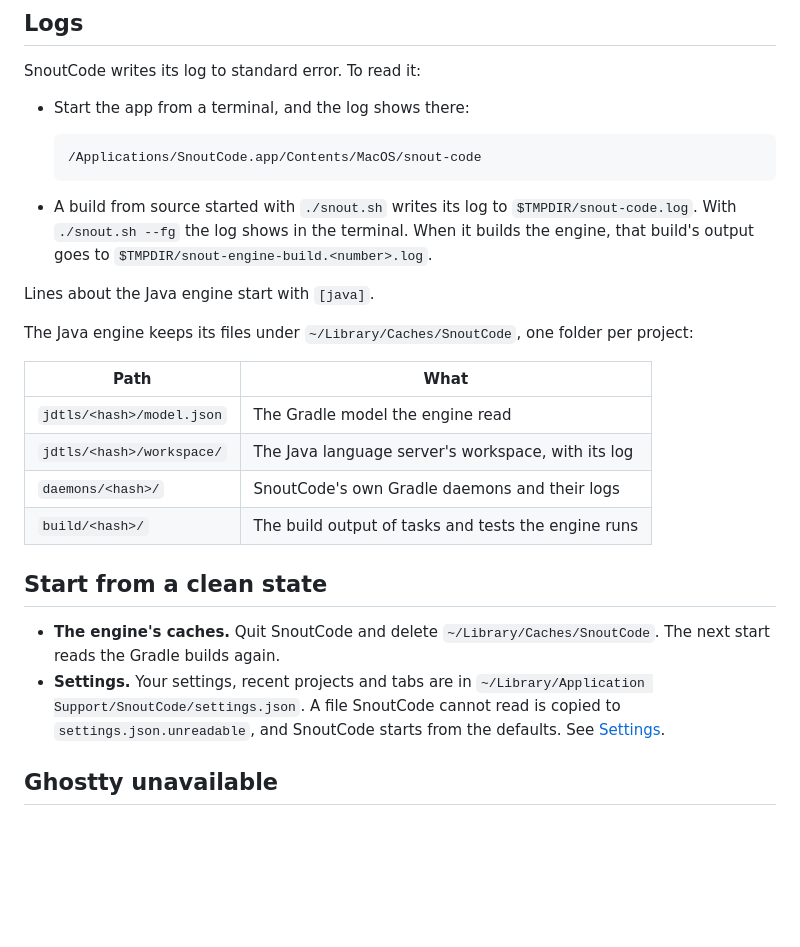
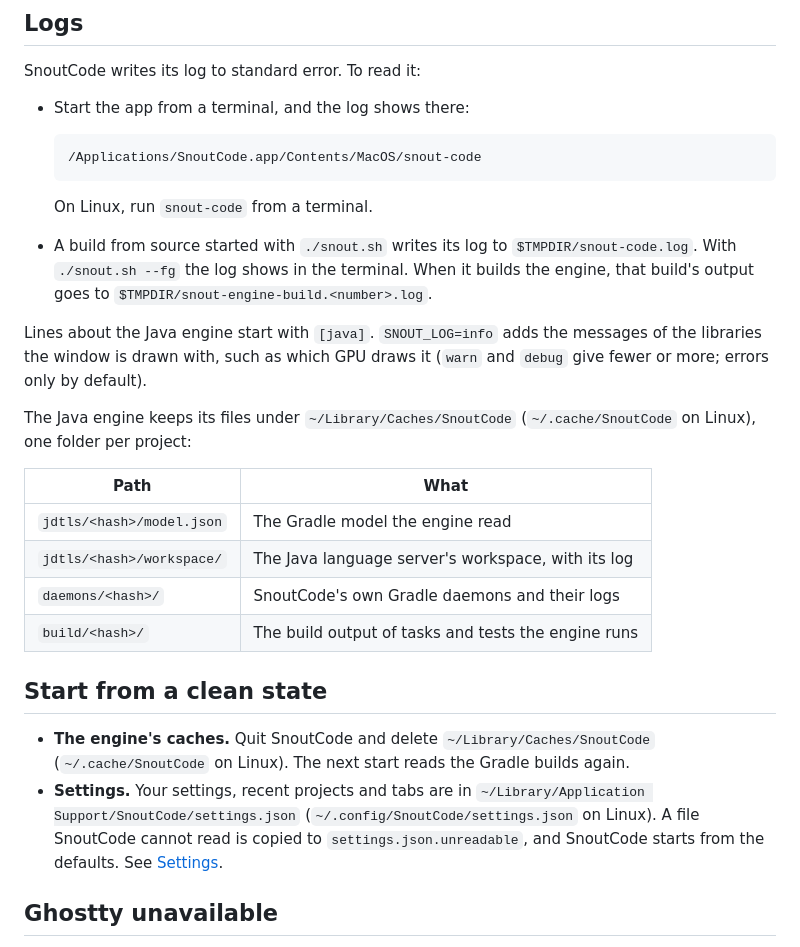
Before and after one commit to snoutdata/snout-code, a Markdown page: docs/troubleshooting.md, the part around the change. GitHub-like rendering; blank space fills up the shorter version.

Commit message:
Docs: logs and caches on Linux, and a black window without a GPU
Claude-Session: https://claude.ai/code/session_011ntyApaSsV4iLqKL7rZ4zN

````diff
--- a/docs/troubleshooting.md
+++ b/docs/troubleshooting.md
@@ -135,13 +135,18 @@ SnoutCode writes its log to standard error. To read it:
   /Applications/SnoutCode.app/Contents/MacOS/snout-code
   ```
 
+  On Linux, run `snout-code` from a terminal.
+
 - A build from source started with `./snout.sh` writes its log to `$TMPDIR/snout-code.log`.
   With `./snout.sh --fg` the log shows in the terminal. When it builds the engine, that
   build's output goes to `$TMPDIR/snout-engine-build.<number>.log`.
 
-Lines about the Java engine start with `[java]`.
+Lines about the Java engine start with `[java]`. `SNOUT_LOG=info` adds the messages of the
+libraries the window is drawn with, such as which GPU draws it (`warn` and `debug` give fewer
+or more; errors only by default).
 
-The Java engine keeps its files under `~/Library/Caches/SnoutCode`, one folder per project:
+The Java engine keeps its files under `~/Library/Caches/SnoutCode` (`~/.cache/SnoutCode` on
+Linux), one folder per project:
 
 | Path | What |
 |---|---|
@@ -152,10 +157,12 @@ The Java engine keeps its files under `~/Library/Caches/SnoutCode`, one folder p
 
 ## Start from a clean state
 
-- **The engine's caches.** Quit SnoutCode and delete `~/Library/Caches/SnoutCode`. The next
+- **The engine's caches.** Quit SnoutCode and delete `~/Library/Caches/SnoutCode`
+  (`~/.cache/SnoutCode` on Linux). The next
   start reads the Gradle builds again.
 - **Settings.** Your settings, recent projects and tabs are in
-  `~/Library/Application Support/SnoutCode/settings.json`. A file SnoutCode cannot read is
+  `~/Library/Application Support/SnoutCode/settings.json` (`~/.config/SnoutCode/settings.json`
+  on Linux). A file SnoutCode cannot read is
   copied to `settings.json.unreadable`, and SnoutCode starts from the defaults. See
   [Settings](settings-and-keymap.md#where-settings-are-kept).
 
````
Also changed, not shown: docs/linux.md (+5 -1 lines).
